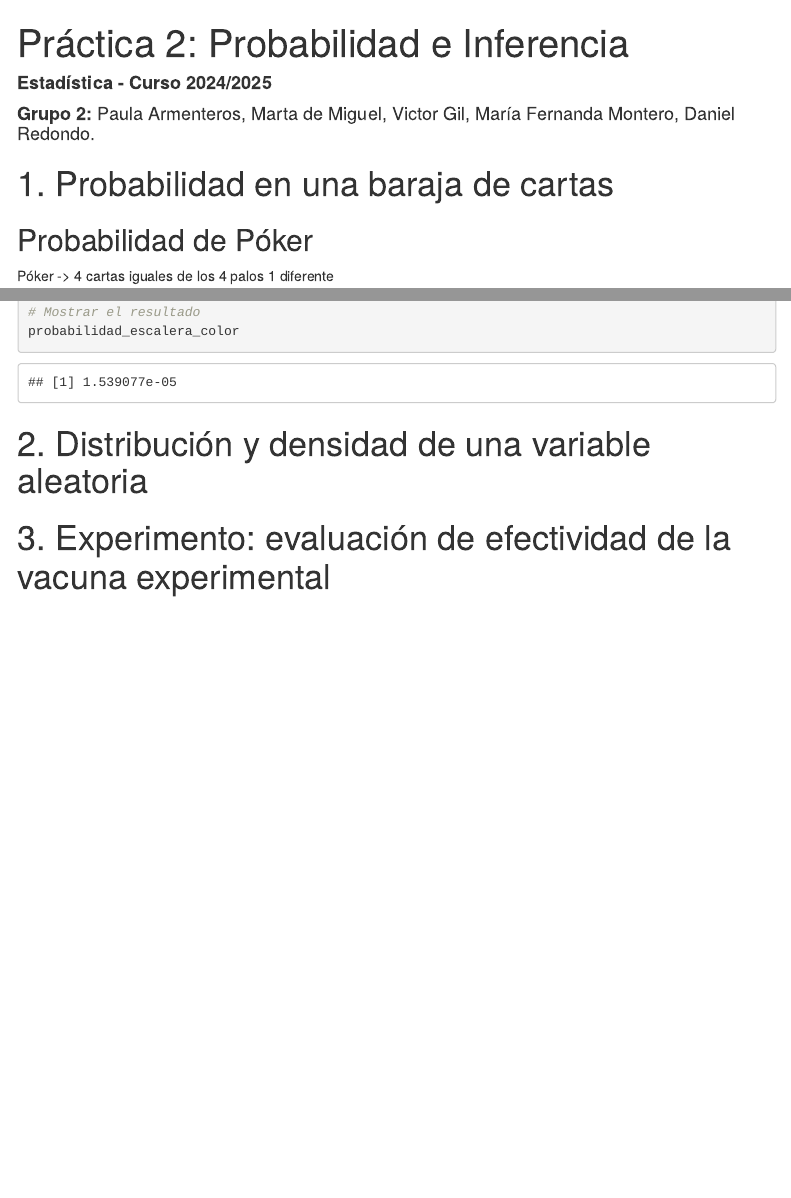
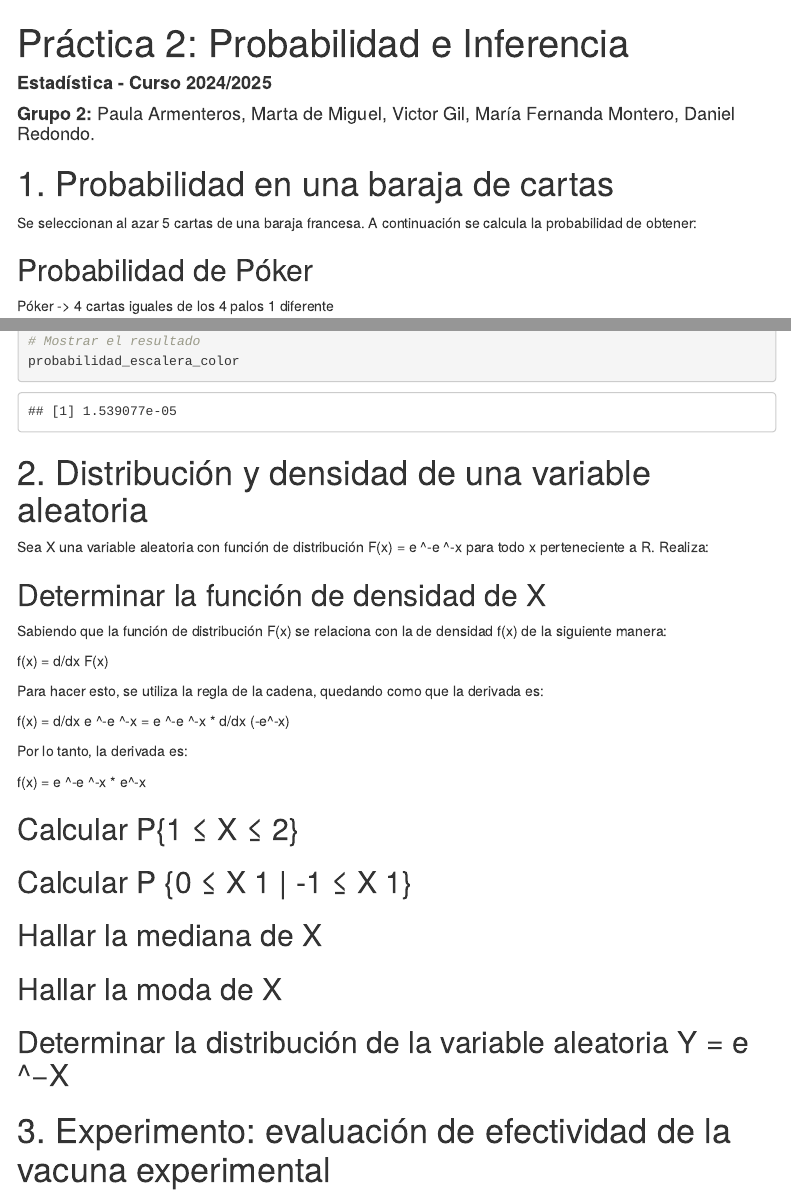
Before and after one commit to MrSae5/Pokerbilidad, an R Markdown document (Pokerbilidad/Practica2.Rmd): the page in a window 1100 px wide, from its top, and a second part further down, joined at a grey line. The pictures show the output file Pokerbilidad/Practica2.html that the author committed with the source, opened offline; menus at the side of the page are left out.

Commit message:
Add files via upload

````diff
--- a/Pokerbilidad/Practica2.Rmd
+++ b/Pokerbilidad/Practica2.Rmd
@@ -14,6 +14,8 @@ knitr::opts_chunk$set(echo = TRUE)
 ```
 
 # 1. Probabilidad en una baraja de cartas
+Se seleccionan al azar 5 cartas de una baraja francesa. A continuación se calcula la probabilidad de obtener:
+
 
 ## Probabilidad de Póker
 Póker -> 4 cartas iguales de los 4 palos 1 diferente
@@ -171,6 +173,30 @@ probabilidad_escalera_color
 ```
 
 # 2. Distribución y densidad de una variable aleatoria
+Sea X una variable aleatoria con función de distribución F(x) = e ^-e ^-x para todo x perteneciente a R. Realiza:
+
+## Determinar la función de densidad de X
+Sabiendo que la función de distribución F(x) se relaciona con la de densidad f(x) de la siguiente manera:
+
+f(x) = d/dx F(x)
+
+Para hacer esto, se utiliza la regla de la cadena, quedando como que la derivada es:
+
+f(x) = d/dx e ^-e ^-x = e ^-e ^-x * d/dx (-e^-x)
+
+La derivada de (-e^-x) es e^-x, por lo tanto, la derivada es:
+
+f(x) = e ^-e ^-x * e^-x
+
+## Calcular P{1 ≤ X ≤ 2}
+
+## Calcular P {0 ≤ X 1 | -1 ≤ X 1}
+
+## Hallar la mediana de X
+
+## Hallar la moda de X
+
+## Determinar la distribución de la variable aleatoria Y = e ^−X
 
 
 # 3. Experimento: evaluación de efectividad de la vacuna experimental
````
Also changed, not shown: Pokerbilidad/Practica2.html.
